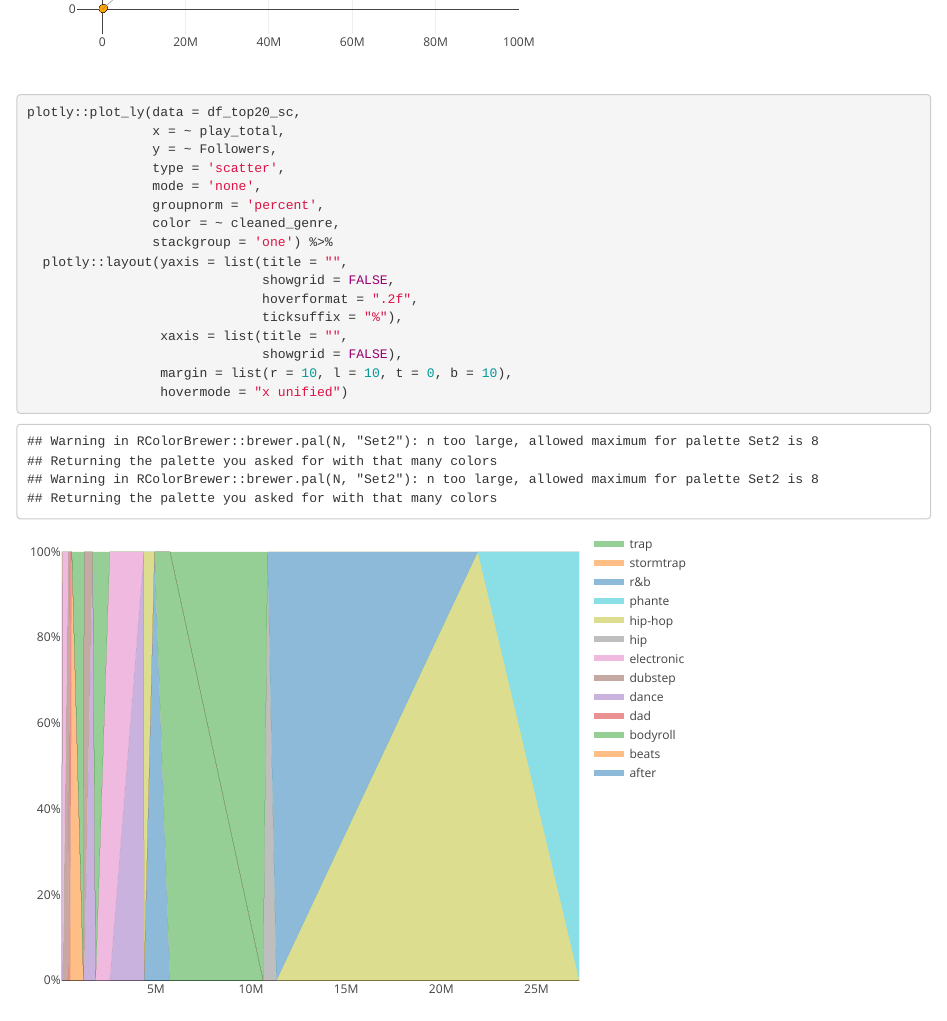
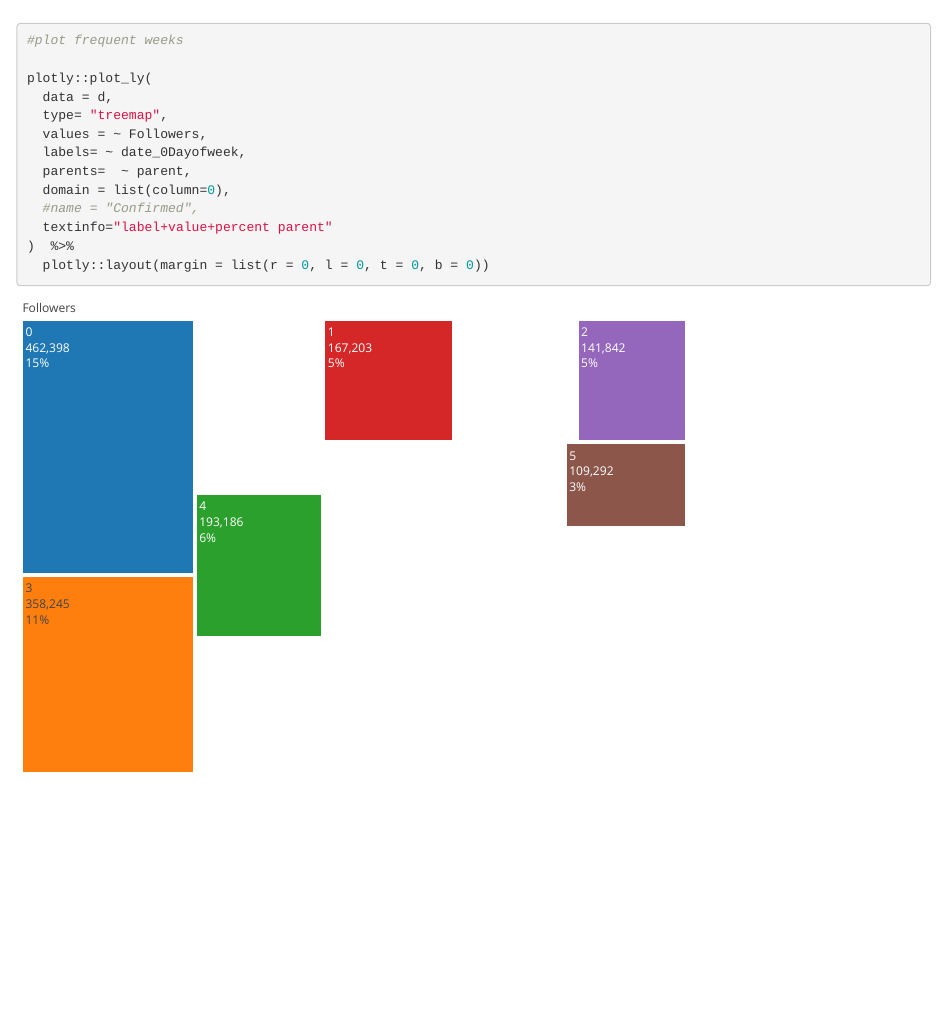
Before and after one commit to jarrettdev/r-test, an R Markdown document (index.Rmd): the page in a window 1100 px wide, from 2940 px down before the commit and from 6360 px down after it. Rendered offline with R 4.5, knitr and Pandoc, with nearby package versions; some code elsewhere in the file could not run offline.

Commit message:
add day of week plots

````diff
--- a/index.Rmd
+++ b/index.Rmd
@@ -264,4 +264,18 @@ plotly::plot_ly(
 )  %>%
   plotly::layout(margin = list(r = 0, l = 0, t = 0, b = 0))
 
+#plot frequent weeks
+
+plotly::plot_ly(
+  data = d,
+  type= "treemap",
+  values = ~ Followers,
+  labels= ~ date_0Dayofweek,
+  parents=  ~ parent,
+  domain = list(column=0),
+  #name = "Confirmed",
+  textinfo="label+value+percent parent"
+)  %>%
+  plotly::layout(margin = list(r = 0, l = 0, t = 0, b = 0))
+
 ```
````
Also changed, not shown: 1 other file.
